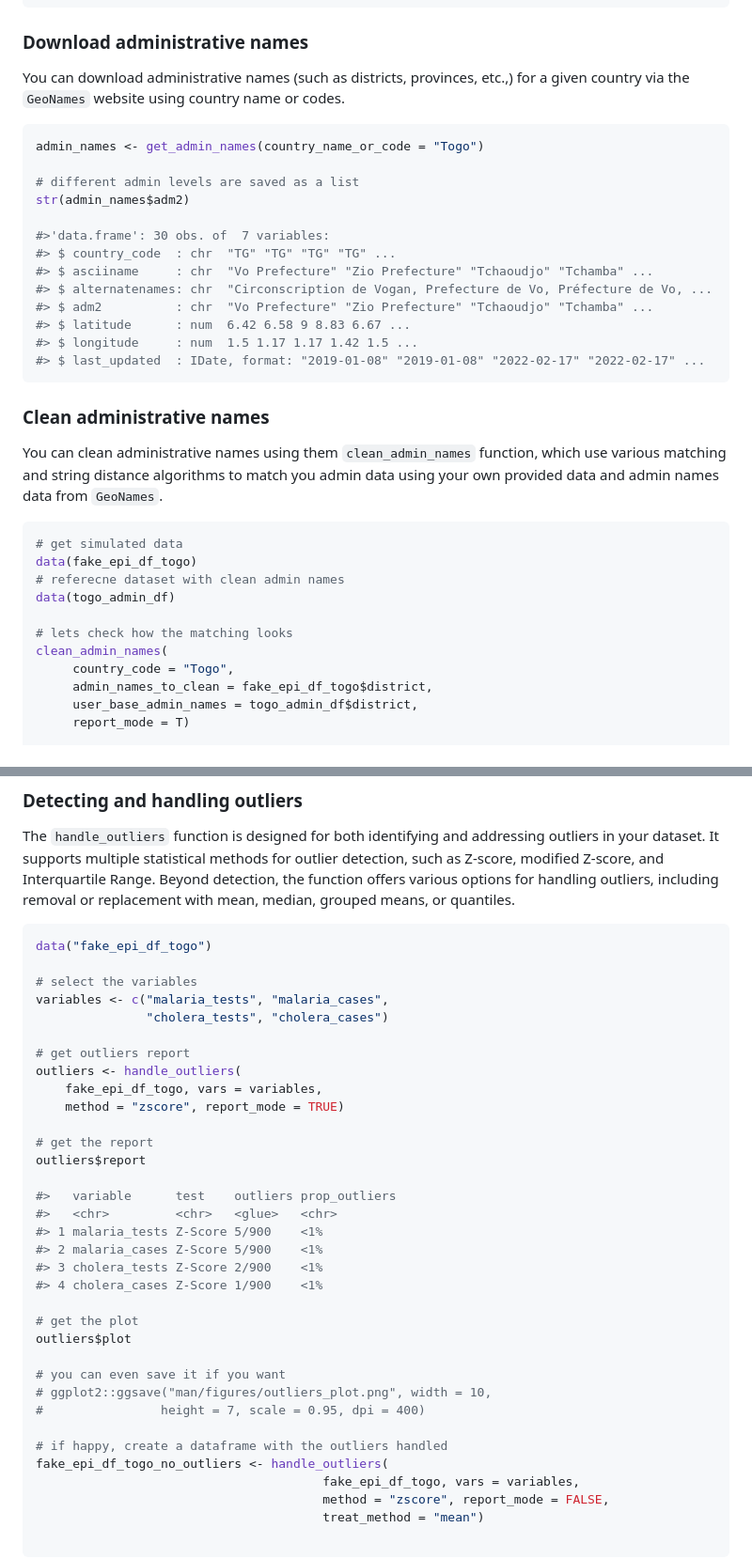
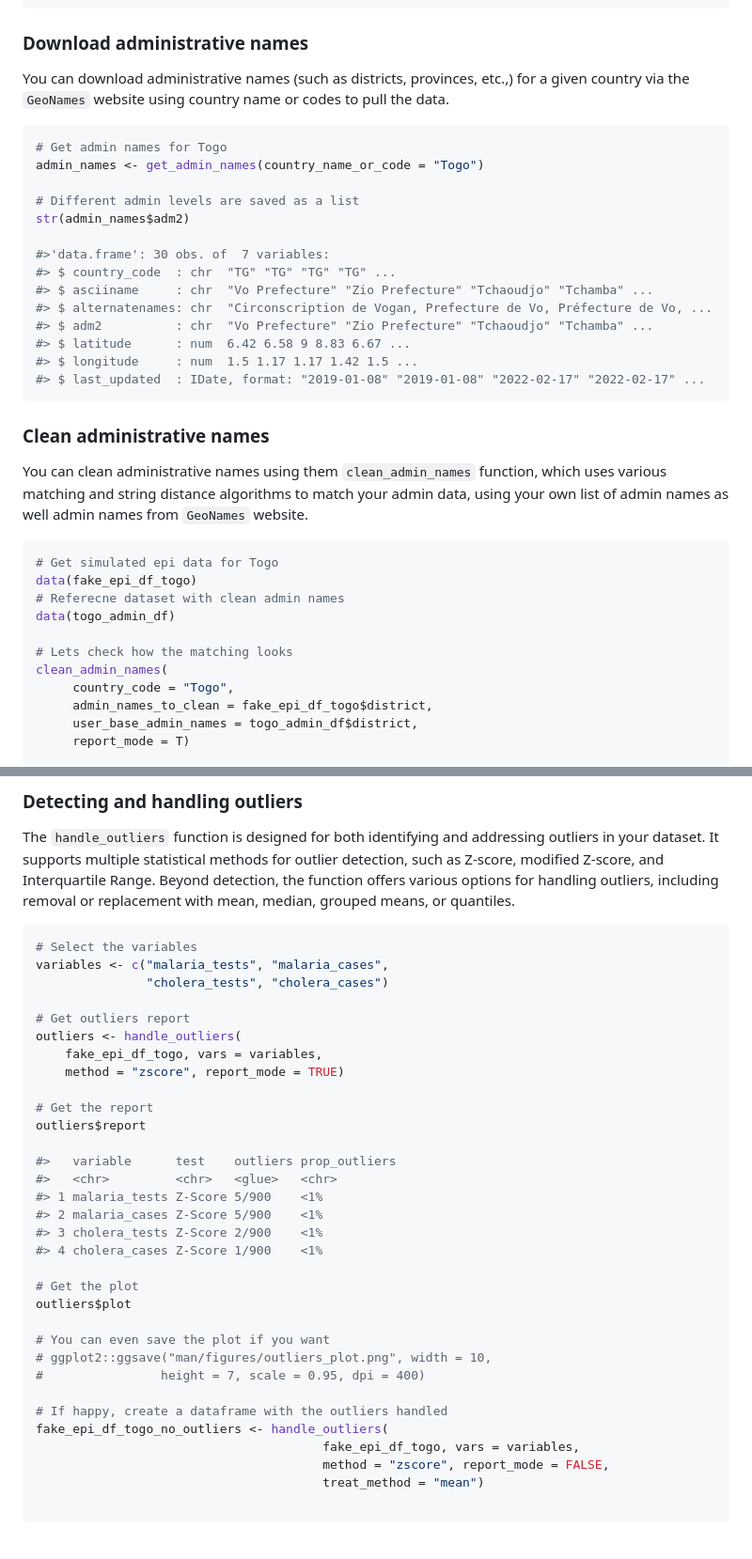
Before and after one commit to truenomad/epiCleanr, a Markdown page: README.md, 2 parts joined by grey strips. Shown at 94% size. GitHub-like rendering; blank space fills up the shorter version.

````diff
--- a/README.md
+++ b/README.md
@@ -72,12 +73,13 @@ list(my_data = my_data1, my_data2 = my_data2), "path/to/your/file.xlsx")
 ### Download administrative names
 
 You can download administrative names (such as districts, provinces, etc.,) for
-a given country via the `GeoNames` website using country name or codes.
+a given country via the `GeoNames` website using country name or codes to pull the data.
 
 ```R
+# Get admin names for Togo
 admin_names <- get_admin_names(country_name_or_code = "Togo")
 
-# different admin levels are saved as a list
+# Different admin levels are saved as a list
 str(admin_names$adm2)
 
 #>'data.frame':	30 obs. of  7 variables:
@@ -93,16 +95,16 @@ str(admin_names$adm2)
 ### Clean administrative names
 
 You can clean administrative names using them `clean_admin_names` function,
-which use various matching and string distance algorithms to match you admin
-data using your own provided data and admin names data from `GeoNames`.
+which uses various matching and string distance algorithms to match your admin
+data, using your own list of admin names as well admin names from `GeoNames` website.
 
 ```R
-# get simulated data
+# Get simulated epi data for Togo
 data(fake_epi_df_togo)
-# referecne dataset with clean admin names
+# Referecne dataset with clean admin names
 data(togo_admin_df)
 
-# lets check how the matching looks
+# Lets check how the matching looks
 clean_admin_names(
      country_code = "Togo",
      admin_names_to_clean = fake_epi_df_togo$district,
@@ -205,18 +208,16 @@ detection, the function offers various options for handling outliers, including
 removal or replacement with mean, median, grouped means, or quantiles.
 
 ```R
-data("fake_epi_df_togo")
-
-# select the variables
+# Select the variables
 variables <- c("malaria_tests", "malaria_cases",
                "cholera_tests", "cholera_cases")
 
-# get outliers report
+# Get outliers report
 outliers <- handle_outliers(
     fake_epi_df_togo, vars = variables,
     method = "zscore", report_mode = TRUE)
 
-# get the report
+# Get the report
 outliers$report
 
 #>   variable      test    outliers prop_outliers
@@ -226,14 +227,14 @@ outliers$report
 #> 3 cholera_tests Z-Score 2/900    <1%
 #> 4 cholera_cases Z-Score 1/900    <1%
 
-# get the plot
+# Get the plot
 outliers$plot
 
-# you can even save it if you want
+# You can even save the plot if you want
 # ggplot2::ggsave("man/figures/outliers_plot.png", width = 10,
 #                height = 7, scale = 0.95, dpi = 400)
 
-# if happy, create a dataframe with the outliers handled
+# If happy, create a dataframe with the outliers handled
 fake_epi_df_togo_no_outliers <- handle_outliers(
                                        fake_epi_df_togo, vars = variables,
                                        method = "zscore", report_mode = FALSE,
````
Also changed, not shown: other parts of README.md (+19 -17 lines).
